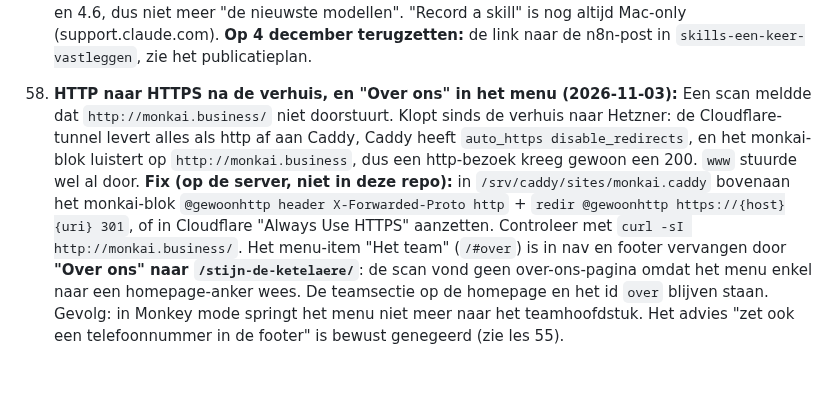
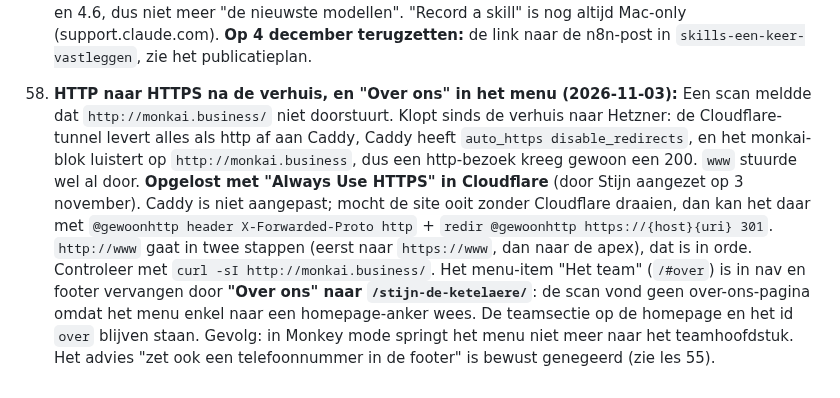
Before and after one commit to MonkAi-Business/monkai.website, a Markdown page: CLAUDE.md, the part around the change. Drawn GitHub-style.

Commit message:
docs: les 57 bijgewerkt, http-redirect via Cloudflare
Co-Authored-By: Claude Opus 5.5 <noreply@anthropic.com>

```diff
--- a/CLAUDE.md
+++ b/CLAUDE.md
@@ -374,4 +374,4 @@ Running log — append an entry here after any future session that changes this
 
 56. **Inhaalpublicatie van vijf posts (2026-10-31):** Stijn gaf de posts van 9 oktober tot en met 6 november in één keer vrij, in de bestaande vorm en dus zonder herschrijf naar een anekdote-opening. De eerste vier houden hun oorspronkelijke vrijdag zodat de reeks op volgorde blijft. **Een toekomstige `date` blokkeert publicatie, ook met `draft: false`** (les 39): de post van 6 november kreeg daarom de datum van vandaag, en de vrijdag van 6 november is nu vrij. **De feitencheck blijft ook gelden wanneer Stijn zelf "publiceer" zegt.** Drie correcties daaruit: METR publiceerde op 24 februari 2026 een vervolg (metr.org/blog/2026-02-24-uplift-update/): met tools van eind 2025 raming 18% en 4% sneller, met brede onzekerheid en waarschijnlijk onderschat door selectie, dus het oude cijfer van 19% trager mag niet meer alleen staan. De opvolger van de custom GPT is de plugin, niet de skill zelf, met pensionering op 11 december 2026 en voor sommige Enterprise-werkruimtes op 11 februari 2027. Anthropics tip over aggressieve taal staat bij Opus 4.5 en 4.6, dus niet meer "de nieuwste modellen". "Record a skill" is nog altijd Mac-only (support.claude.com). **Op 4 december terugzetten:** de link naar de n8n-post in `skills-een-keer-vastleggen`, zie het publicatieplan.
 
-57. **HTTP naar HTTPS na de verhuis, en "Over ons" in het menu (2026-11-03):** Een scan meldde dat `http://monkai.business/` niet doorstuurt. Klopt sinds de verhuis naar Hetzner: de Cloudflare-tunnel levert alles als http af aan Caddy, Caddy heeft `auto_https disable_redirects`, en het monkai-blok luistert op `http://monkai.business`, dus een http-bezoek kreeg gewoon een 200. `www` stuurde wel al door. **Fix (op de server, niet in deze repo):** in `/srv/caddy/sites/monkai.caddy` bovenaan het monkai-blok `@gewoonhttp header X-Forwarded-Proto http` + `redir @gewoonhttp https://{host}{uri} 301`, of in Cloudflare "Always Use HTTPS" aanzetten. Controleer met `curl -sI http://monkai.business/`. Het menu-item "Het team" (`/#over`) is in nav en footer vervangen door **"Over ons" naar `/stijn-de-ketelaere/`**: de scan vond geen over-ons-pagina omdat het menu enkel naar een homepage-anker wees. De teamsectie op de homepage en het id `over` blijven staan. Gevolg: in Monkey mode springt het menu niet meer naar het teamhoofdstuk. Het advies "zet ook een telefoonnummer in de footer" is bewust genegeerd (zie les 55).
+57. **HTTP naar HTTPS na de verhuis, en "Over ons" in het menu (2026-11-03):** Een scan meldde dat `http://monkai.business/` niet doorstuurt. Klopt sinds de verhuis naar Hetzner: de Cloudflare-tunnel levert alles als http af aan Caddy, Caddy heeft `auto_https disable_redirects`, en het monkai-blok luistert op `http://monkai.business`, dus een http-bezoek kreeg gewoon een 200. `www` stuurde wel al door. **Opgelost met "Always Use HTTPS" in Cloudflare** (door Stijn aangezet op 3 november). Caddy is niet aangepast; mocht de site ooit zonder Cloudflare draaien, dan kan het daar met `@gewoonhttp header X-Forwarded-Proto http` + `redir @gewoonhttp https://{host}{uri} 301`. `http://www` gaat in twee stappen (eerst naar `https://www`, dan naar de apex), dat is in orde. Controleer met `curl -sI http://monkai.business/`. Het menu-item "Het team" (`/#over`) is in nav en footer vervangen door **"Over ons" naar `/stijn-de-ketelaere/`**: de scan vond geen over-ons-pagina omdat het menu enkel naar een homepage-anker wees. De teamsectie op de homepage en het id `over` blijven staan. Gevolg: in Monkey mode springt het menu niet meer naar het teamhoofdstuk. Het advies "zet ook een telefoonnummer in de footer" is bewust genegeerd (zie les 55).
```
